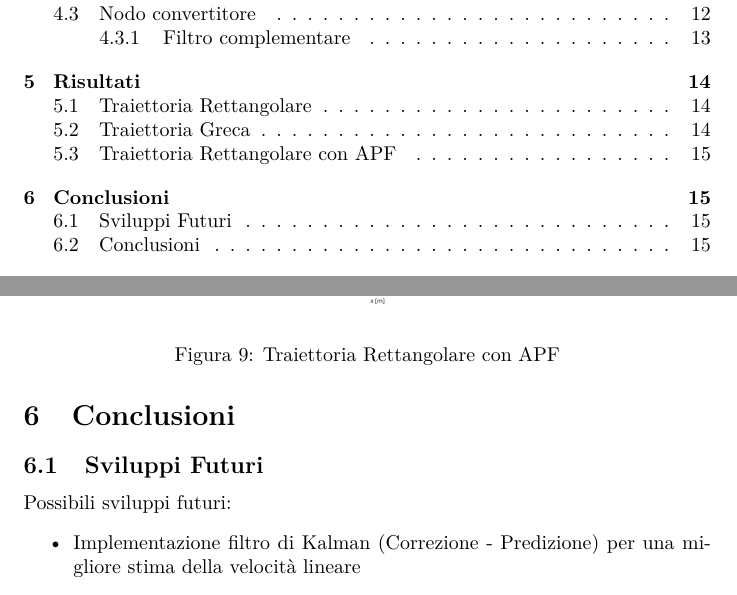
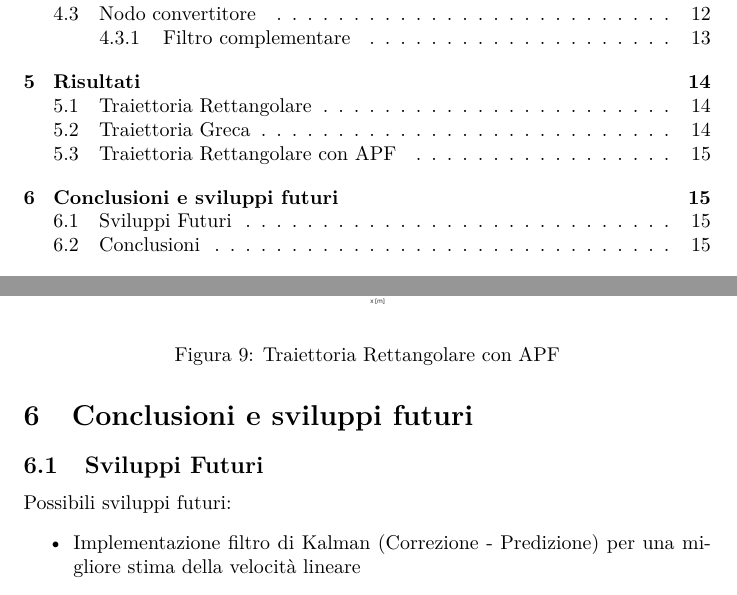
Before and after one commit to MarcoMinarelli/Rover_LabAuto, a LaTeX document (relazione/main.tex): two parts of pages 2 and 16 of 18, joined at a grey line, cut so that both start at the same text. Compiled offline with pdfLaTeX.

Commit message:
Upload main

```diff
--- a/relazione/main.tex
+++ b/relazione/main.tex
@@ -1,22 +1,29 @@
 \documentclass{article}
+\usepackage{graphicx} % Required for inserting images
 
-\usepackage{graphicx} % Required for inserting images
 
 \usepackage[T1]{fontenc}
 \usepackage[utf8]{inputenc}
 \usepackage{lmodern}
 \usepackage[italian]{babel}
+
 \usepackage{svg}
+
 \usepackage{amssymb} %per i simboli matematici bellini
 \usepackage{amsmath}%per l'environment split (dividere un'equazione su più righe)
+
 \usepackage{xcolor} %per i colori dentro lstlistings o s'incazza
 \usepackage{listings}%per le parti di codice
 \usepackage{float}
 \usepackage{algorithm}
 \usepackage{algpseudocode}
 \usepackage{fancyhdr} %Per modificare il fondo pagina
+
+
 \usepackage{makecell} %per mettere il testo di una cella su più righe
+
 \usepackage{enumitem} % per le liste interrotte
+
 \usepackage{hyperref} %Per fare i riferimenti. A cose normali verrebbero i link ipertestuali, per toglierli:
 \hypersetup{
     colorlinks=true,
@@ -51,7 +58,7 @@
 \renewcommand{\footrulewidth}{0.4pt}
 
 %\title{Relazione Laboratorio di  Automatica}
-\title{Controllo tramite Potenziali Artificiali di un Rover con marker ArUco}
+\title{Controllo visivo in Sliding mode di un Rover}
 \author{Elena Bellanova \\ Giulio Beltrami \\ Marco Minarelli}
 %\date{March 2024}
 
@@ -84,7 +91,7 @@
 \section{Risultati}
 \input{src/risultati}
 
-\section{Conclusioni}
+\section{Conclusioni e sviluppi futuri}
 \input{src/concl}
 
 \addcontentsline{toc}{section}{Bibliografia}
```
